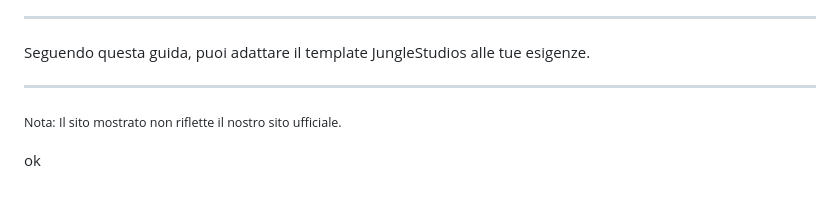
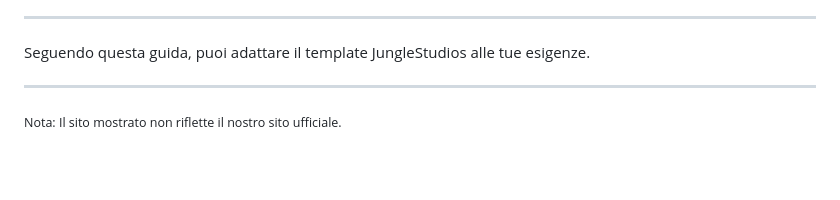
Before and after one commit to JungleStudios/Team-WebSite-Template, a Markdown page: README.md, the part around the change. Rendered like a GitHub page; blank space fills up the shorter version.

```diff
--- a/README.md
+++ b/README.md
@@ -268,5 +268,3 @@ Seguendo questa guida, puoi adattare il template JungleStudios alle tue esigenze
 ---
 
 <small>Nota: Il sito mostrato non riflette il nostro sito ufficiale.</small>
-
-ok
```
